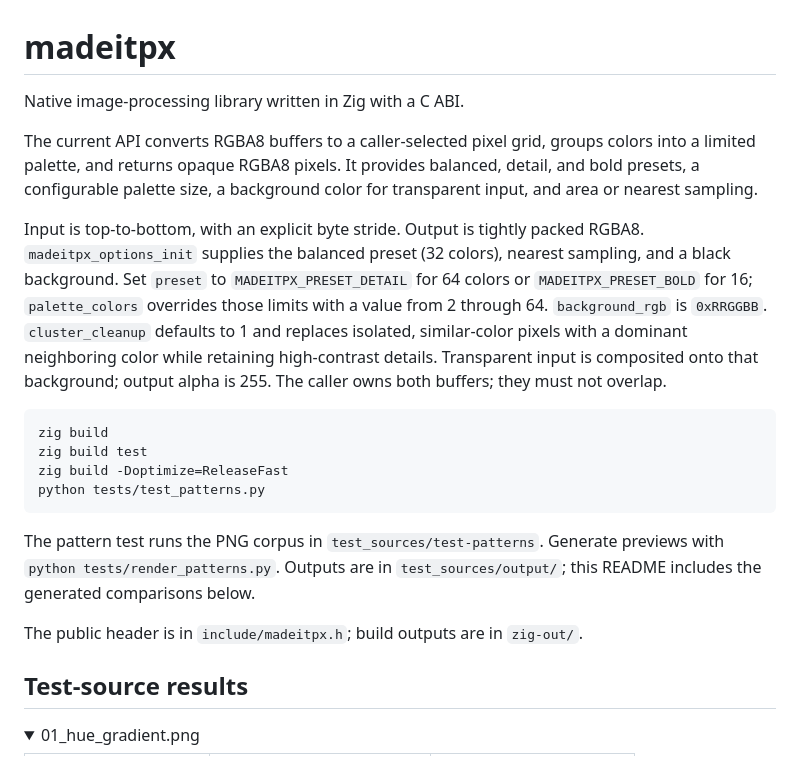
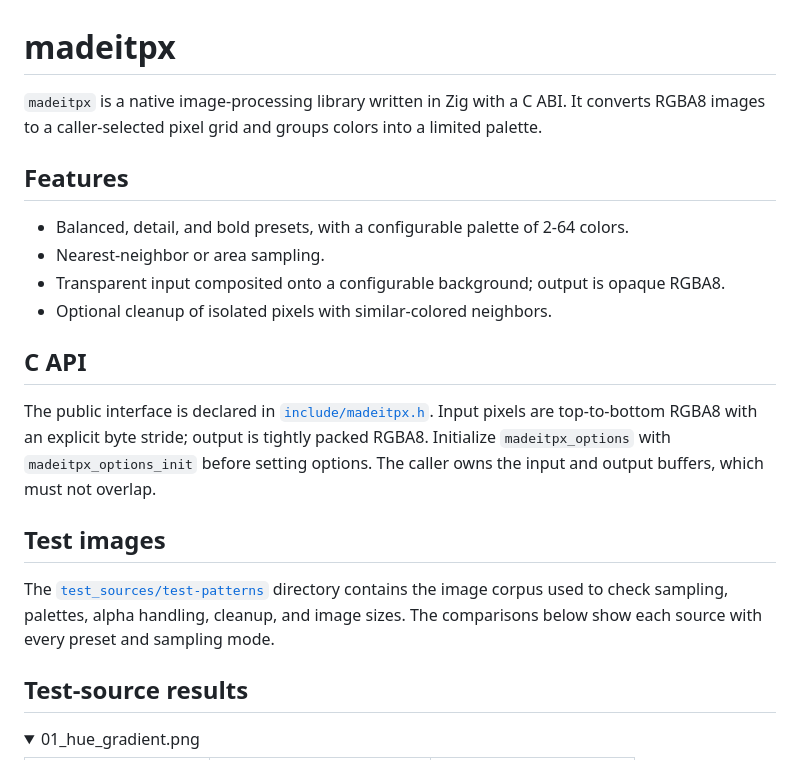
Before and after one commit to TamKungZ/madeitpx, a Markdown page: README.md, the part around the change. GitHub-like rendering; folded sections open.

Commit message:
Refactor README.md for clarity and structure; enhance feature descriptions and API details

````diff
--- a/README.md
+++ b/README.md
@@ -1,34 +1,31 @@
 # madeitpx
 
-Native image-processing library written in Zig with a C ABI.
+`madeitpx` is a native image-processing library written in Zig with a C ABI. It
+converts RGBA8 images to a caller-selected pixel grid and groups colors into a
+limited palette.
 
-The current API converts RGBA8 buffers to a caller-selected pixel grid, groups
-colors into a limited palette, and returns opaque RGBA8 pixels. It provides
-balanced, detail, and bold presets, a configurable palette size, a background
-color for transparent input, and area or nearest sampling.
+## Features
 
-Input is top-to-bottom, with an explicit byte stride. Output is tightly packed
-RGBA8. `madeitpx_options_init` supplies the balanced preset (32 colors), nearest
-sampling, and a black background. Set `preset` to `MADEITPX_PRESET_DETAIL` for
-64 colors or `MADEITPX_PRESET_BOLD` for 16; `palette_colors` overrides those
-limits with a value from 2 through 64. `background_rgb` is `0xRRGGBB`.
-`cluster_cleanup` defaults to 1 and replaces isolated, similar-color pixels
-with a dominant neighboring color while retaining high-contrast details.
-Transparent input is composited onto that background; output alpha is 255.
-The caller owns both buffers; they must not overlap.
+- Balanced, detail, and bold presets, with a configurable palette of 2-64 colors.
+- Nearest-neighbor or area sampling.
+- Transparent input composited onto a configurable background; output is opaque
+  RGBA8.
+- Optional cleanup of isolated pixels with similar-colored neighbors.
 
-```sh
-zig build
-zig build test
-zig build -Doptimize=ReleaseFast
-python tests/test_patterns.py
-```
+## C API
 
-The pattern test runs the PNG corpus in `test_sources/test-patterns`.
-Generate previews with `python tests/render_patterns.py`. Outputs are in
-`test_sources/output/`; this README includes the generated comparisons below.
+The public interface is declared in [`include/madeitpx.h`](include/madeitpx.h).
+Input pixels are top-to-bottom RGBA8 with an explicit byte stride; output is
+tightly packed RGBA8. Initialize `madeitpx_options` with
+`madeitpx_options_init` before setting options. The caller owns the input and
+output buffers, which must not overlap.
 
-The public header is in `include/madeitpx.h`; build outputs are in `zig-out/`.
+## Test images
+
+The [`test_sources/test-patterns`](test_sources/test-patterns) directory contains
+the image corpus used to check sampling, palettes, alpha handling, cleanup, and
+image sizes. The comparisons below show each source with every preset and
+sampling mode.
 
 ## Test-source results
 
````
